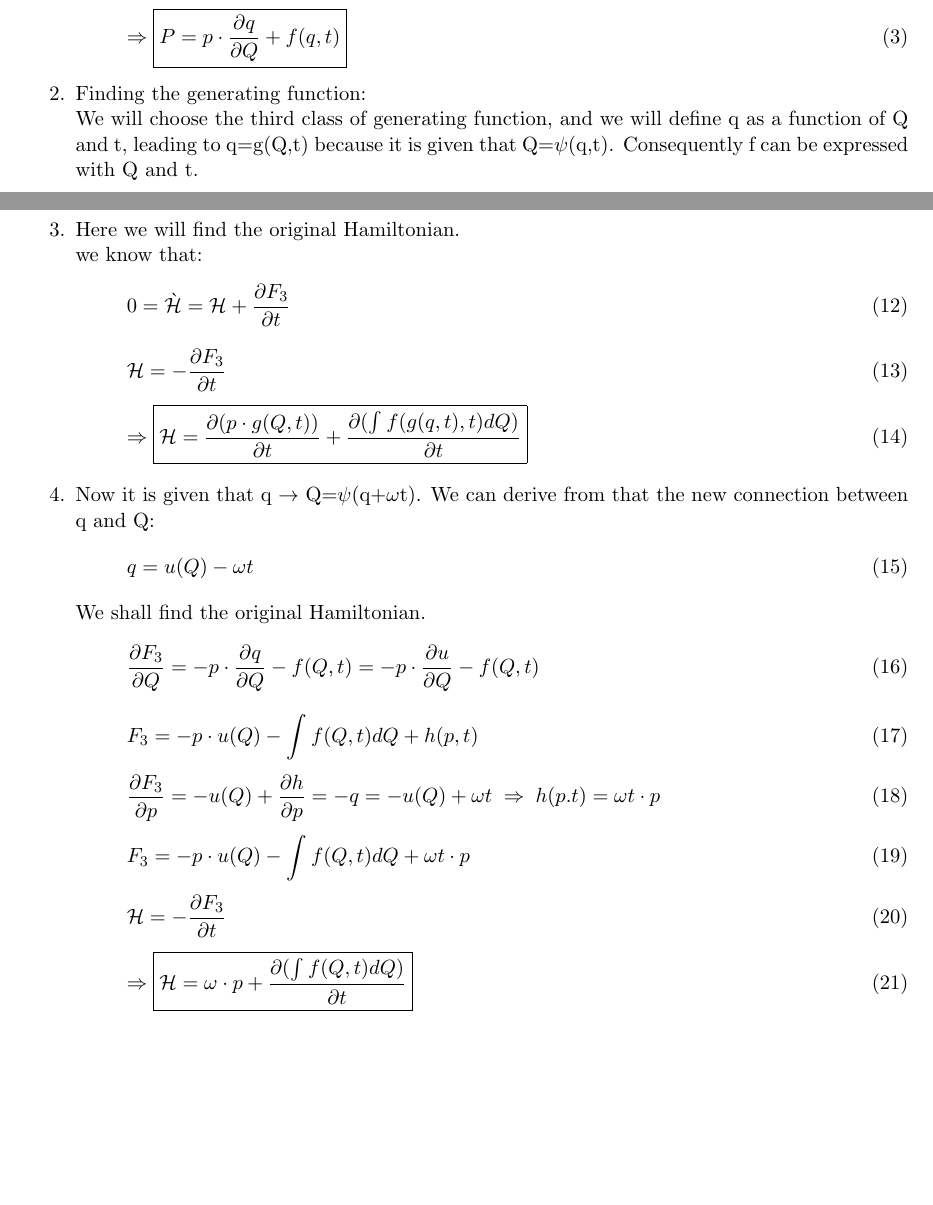
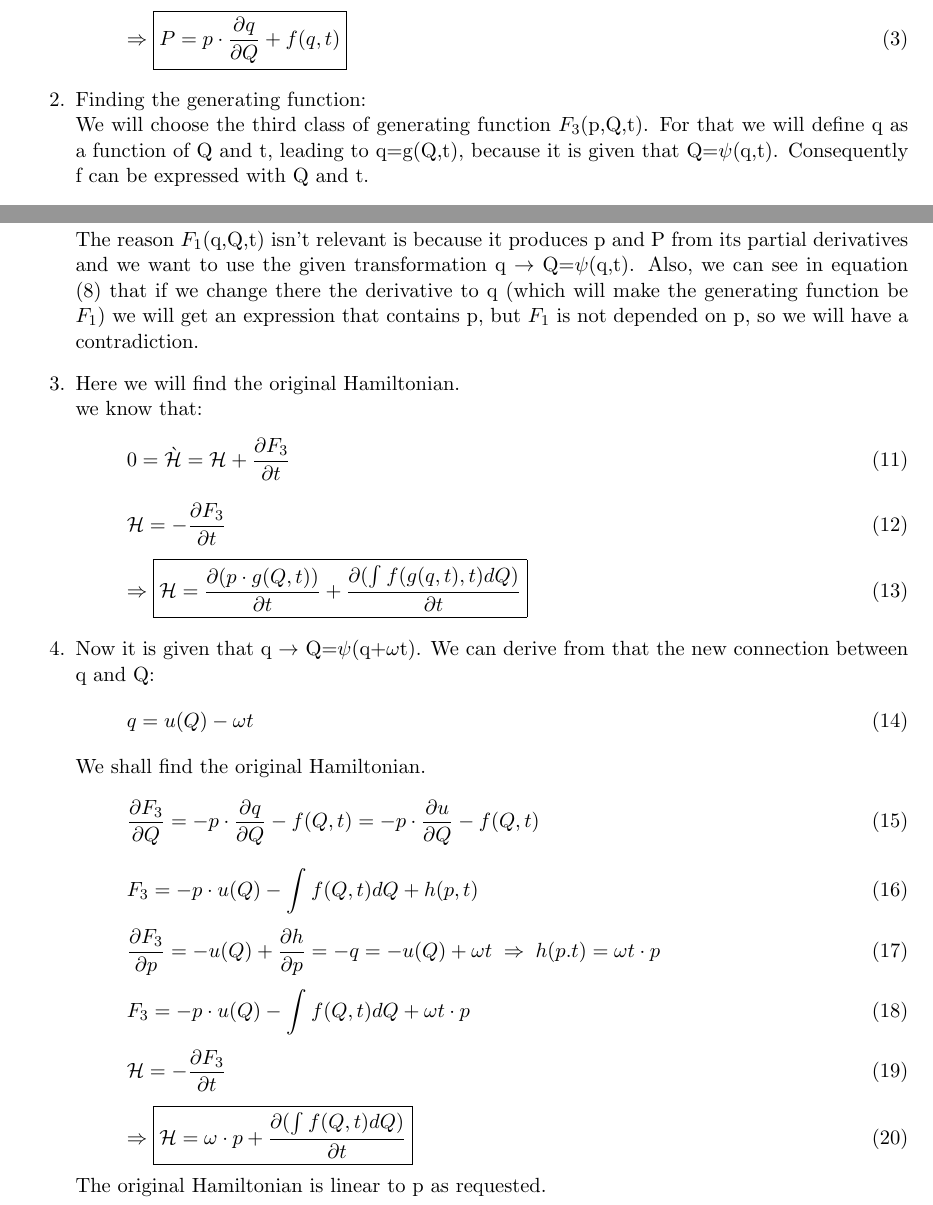
Before and after one commit to michaelp4/analytics, a LaTeX document (project.tex): two parts of pages 1 and 2 of 2, joined at a grey line, cut so that both start at the same text, the shorter picture padded with empty space. Compiled offline with pdfLaTeX.

Commit message:
finishing

```diff
--- a/project.tex
+++ b/project.tex
@@ -117,10 +117,7 @@ A system is described by the Hamiltonian H(q,p,t). The coordinate q is transform
 \end{equation}
 \item Finding the generating function:
 \newline
-We will choose the third class of generating function, and we will define q as a function of  Q and t, leading to q=g(Q,t) because it is given that Q=$\psi$(q,t). Consequently f can be expressed with Q and t.
-\begin{equation}
-F_{3}(p,Q,t)
-\end{equation}
+We will choose the third class of generating function $F_{3}$(p,Q,t). For that we will define q as a function of  Q and t, leading to q=g(Q,t), because it is given that Q=$\psi$(q,t). Consequently f can be expressed with Q and t.
 \begin{equation}
 -P=\frac{\partial F_{3}}{\partial Q}
 \end{equation}
@@ -144,6 +141,8 @@ F_{3}=-pq- \int_{}^{}f(Q,t)dQ+l(t)
 \Rightarrow \boxed{F_{3}=-p\cdot g(Q,t)-\int_{}^{} f(Q,t)dQ}
 \end{equation}
 We ignored the function that depends only on time because it can't affect the equation of motion.
+\newline
+The reason $F_1$(q,Q,t) isn't relevant is because it produces p and P from its partial derivatives and we want to use the given transformation q $\to$ Q=$\psi$(q,t). Also, we can see in equation  (8) that if we change there the derivative to q (which will make the generating function be $F_1$) we will get an expression that contains p, but $F_1$ is not depended on p, so we will have a contradiction.
 \item Here we will find the original Hamiltonian.
 \newline
 we know that:
@@ -179,6 +178,7 @@ F_{3}=-p\cdot u(Q)-\int_{}^{} f(Q,t)dQ+ \omega t \cdot p
 \begin{equation}
 \Rightarrow\boxed{\mathcal{H}=\omega \cdot p+ \frac{\partial (\int_{}^{}f(Q,t)dQ)}{\partial t}}
 \end{equation}
+The original Hamiltonian is linear to p as requested.
 %\includegraphics[scale=0.6]{hp.pdf}
 \end{enumerate}
 
```
Also changed, not shown: project.pdf, 3 other files.
